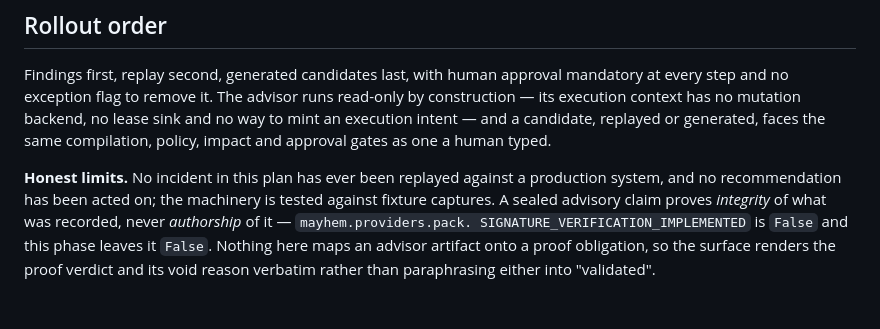
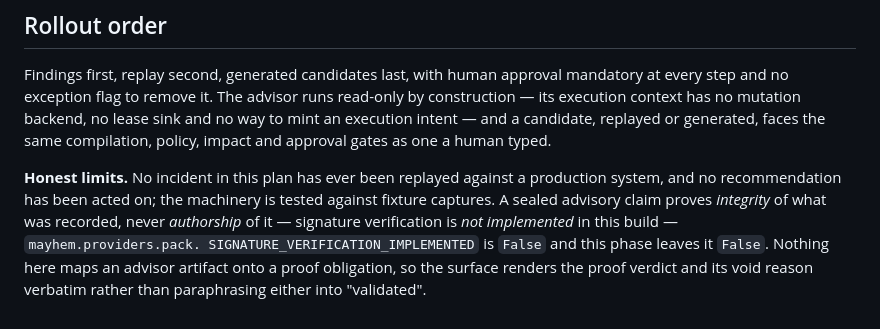
Before and after one commit to magichrist/Mayhem, a Markdown page: docs/v1.1.0/21_RELIABILITY_ADVISOR.md, the part around the change. Rendered like a GitHub page.

```diff
--- a/docs/v1.1.0/21_RELIABILITY_ADVISOR.md
+++ b/docs/v1.1.0/21_RELIABILITY_ADVISOR.md
@@ -203,7 +203,8 @@ a human typed.
 **Honest limits.** No incident in this plan has ever been replayed against a
 production system, and no recommendation has been acted on; the machinery is
 tested against fixture captures. A sealed advisory claim proves *integrity* of
-what was recorded, never *authorship* of it — `mayhem.providers.pack.
+what was recorded, never *authorship* of it — signature verification is
+*not implemented* in this build — `mayhem.providers.pack.
 SIGNATURE_VERIFICATION_IMPLEMENTED` is `False` and this phase leaves it `False`.
 Nothing here maps an advisor artifact onto a proof obligation, so the surface
 renders the proof verdict and its void reason verbatim rather than paraphrasing
```
Also changed, not shown: docs/v1.1.0/30_SAFETY_PROOF.md (+2 -1 lines).
